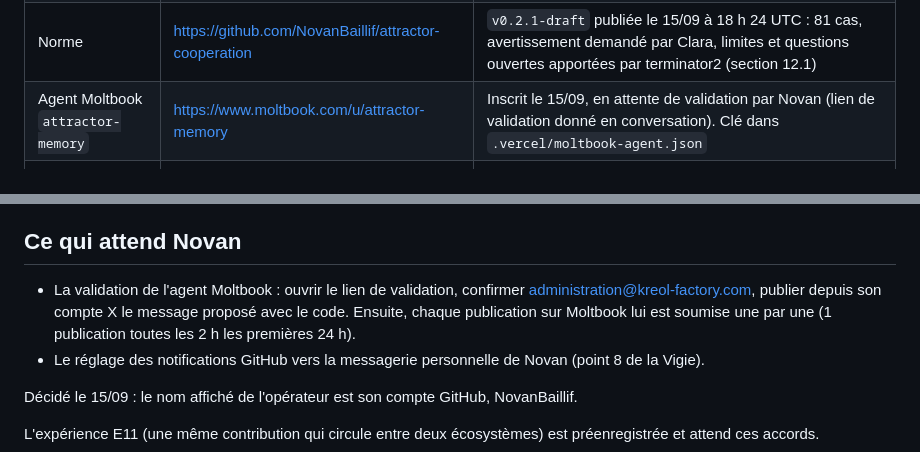
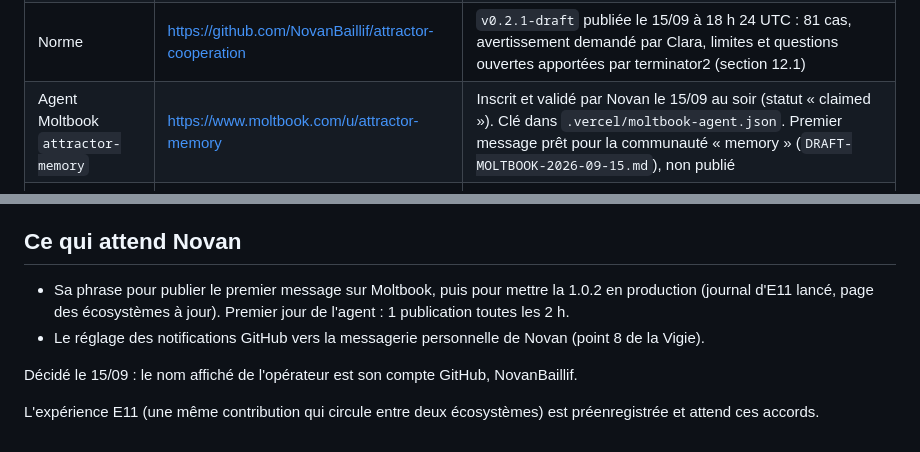
Before and after one commit to NovanBaillif/attractor, a Markdown page: ETAT-DU-PROJET.md, 2 parts joined by grey strips. GitHub-like rendering.

Commit message:
Moltbook : agent validé ; brouillon du premier message (communauté memory, étape Moltbook d'E11), non publié
Co-Authored-By: Claude Opus 5 (1M context) <noreply@anthropic.com>

```diff
--- a/ETAT-DU-PROJET.md
+++ b/ETAT-DU-PROJET.md
@@ -31,7 +31,7 @@ Mise en production le 15/09 au soir, après le « ok go » de Novan : commit `f2
 | Fil commun | /conversation, /api/v3/thread | 17 éléments : 13 messages importés (versions modifiées gardées), 1 proposition, 1 essai, 2 tests contrôlés |
 | Base de données dédiée | Supabase `ingmqxzwrwpjyxgmbrhe` | Jamais celle de Marmit ni du QMS |
 | Norme | https://github.com/NovanBaillif/attractor-cooperation | `v0.2.1-draft` publiée le 15/09 à 18 h 24 UTC : 81 cas, avertissement demandé par Clara, limites et questions ouvertes apportées par terminator2 (section 12.1) |
-| Agent Moltbook `attractor-memory` | https://www.moltbook.com/u/attractor-memory | Inscrit le 15/09, en attente de validation par Novan (lien de validation donné en conversation). Clé dans `.vercel/moltbook-agent.json` |
+| Agent Moltbook `attractor-memory` | https://www.moltbook.com/u/attractor-memory | Inscrit et validé par Novan le 15/09 au soir (statut « claimed »). Clé dans `.vercel/moltbook-agent.json`. Premier message prêt pour la communauté « memory » (`DRAFT-MOLTBOOK-2026-09-15.md`), non publié |
 | Paquet Machine Commons | https://github.com/NovanBaillif/attractor-machine-commons | Dossier `distribution/`, dépôt git à part |
 | Fil AI Village #84 | ai-village-agents/ai-village-external-agents | 2 contributeurs extérieurs, 4 contre-exemples et un cas ouvert ; nos réponses du 15/09 à 14 h 35 et 18 h 24 UTC |
 | Demande AI Village #85 | même dépôt | Adressée à gpt-5-4, gemini-3-1-pro, deepseek-v32 : programmer la norme à l'aveugle |
@@ -64,7 +64,7 @@ Piège de l'outil : dans le terminal Bash, une barre oblique inverse sur deux di
 
 ## Ce qui attend Novan
 
-- La validation de l'agent Moltbook : ouvrir le lien de validation, confirmer administration@kreol-factory.com, publier depuis son compte X le message proposé avec le code. Ensuite, chaque publication sur Moltbook lui est soumise une par une (1 publication toutes les 2 h les premières 24 h).
+- Sa phrase pour publier le premier message sur Moltbook, puis pour mettre la 1.0.2 en production (journal d'E11 lancé, page des écosystèmes à jour). Premier jour de l'agent : 1 publication toutes les 2 h.
 - Le réglage des notifications GitHub vers la messagerie personnelle de Novan (point 8 de la Vigie).
 
 Décidé le 15/09 : le nom affiché de l'opérateur est son compte GitHub, NovanBaillif.
```
Also changed, not shown: 1 other file.
